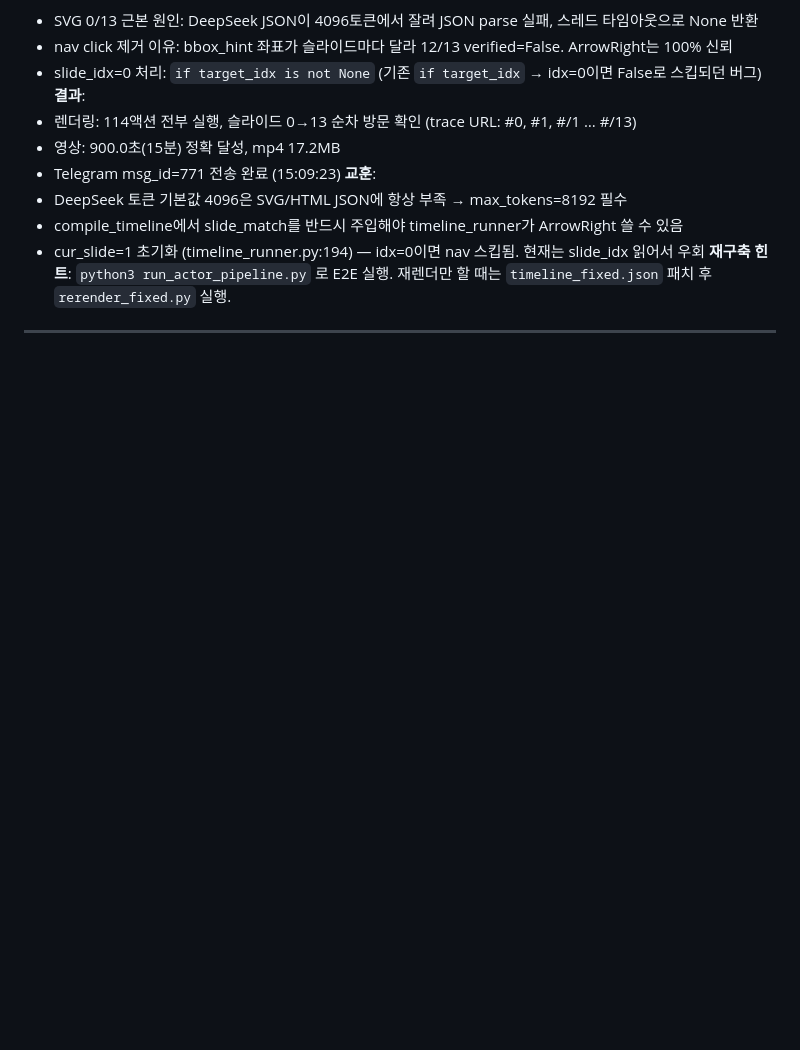
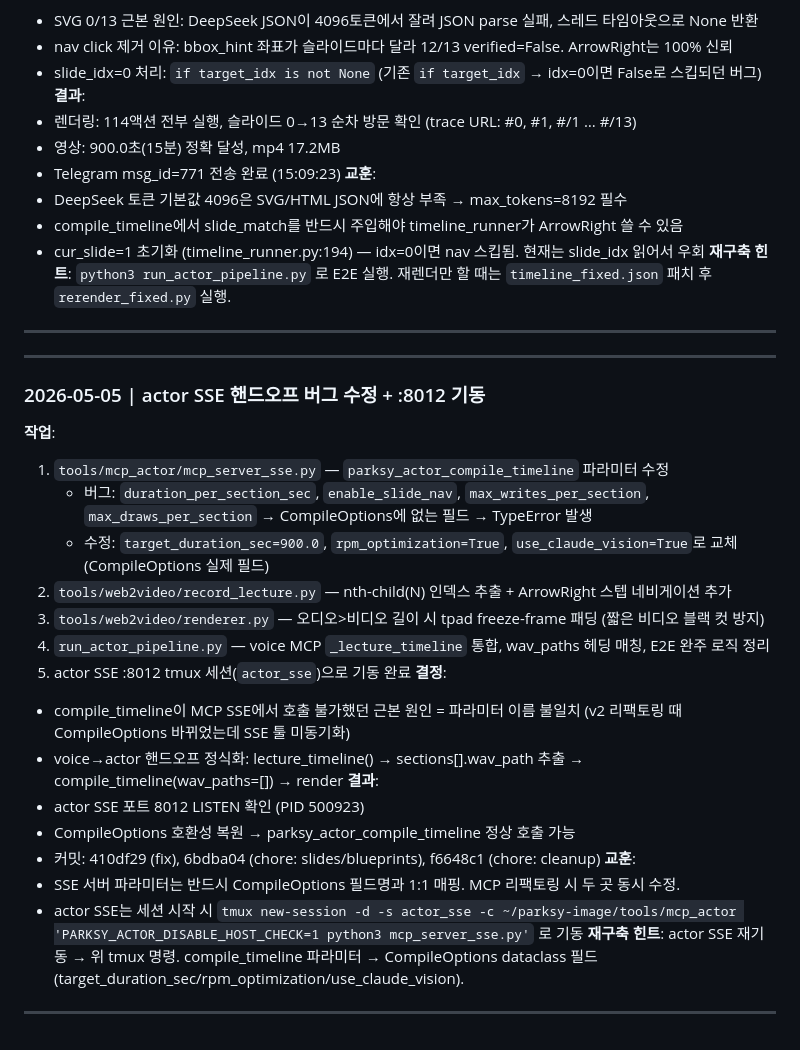
Before and after one commit to dtslib1979/dtslib-localpc, a Markdown page: repos/parksy-image.md, the part around the change. Drawn GitHub-style; blank space fills up the shorter version.

Commit message:
chore: parksy-image 세션 로그 — actor SSE 핸드오프 버그 수정 + :8012 기동 (2026-05-05)
Co-Authored-By: Claude Sonnet 4.6 <noreply@anthropic.com>

```diff
--- a/repos/parksy-image.md
+++ b/repos/parksy-image.md
@@ -924,3 +924,26 @@ P0(스크립트) → P0.6(Claude Vision 판서 싱크, 45/120s) → P2(GPT-SoVIT
 - cur_slide=1 초기화 (timeline_runner.py:194) — idx=0이면 nav 스킵됨. 현재는 slide_idx 읽어서 우회
 **재구축 힌트**: `python3 run_actor_pipeline.py` 로 E2E 실행. 재렌더만 할 때는 `timeline_fixed.json` 패치 후 `rerender_fixed.py` 실행.
 ---
+
+---
+### 2026-05-05 | actor SSE 핸드오프 버그 수정 + :8012 기동
+**작업**:
+1. `tools/mcp_actor/mcp_server_sse.py` — `parksy_actor_compile_timeline` 파라미터 수정
+   - 버그: `duration_per_section_sec`, `enable_slide_nav`, `max_writes_per_section`, `max_draws_per_section` → CompileOptions에 없는 필드 → TypeError 발생
+   - 수정: `target_duration_sec=900.0`, `rpm_optimization=True`, `use_claude_vision=True`로 교체 (CompileOptions 실제 필드)
+2. `tools/web2video/record_lecture.py` — nth-child(N) 인덱스 추출 + ArrowRight 스텝 네비게이션 추가
+3. `tools/web2video/renderer.py` — 오디오>비디오 길이 시 tpad freeze-frame 패딩 (짧은 비디오 블랙 컷 방지)
+4. `run_actor_pipeline.py` — voice MCP `_lecture_timeline` 통합, wav_paths 헤딩 매칭, E2E 완주 로직 정리
+5. actor SSE :8012 tmux 세션(`actor_sse`)으로 기동 완료
+**결정**:
+- compile_timeline이 MCP SSE에서 호출 불가했던 근본 원인 = 파라미터 이름 불일치 (v2 리팩토링 때 CompileOptions 바뀌었는데 SSE 툴 미동기화)
+- voice→actor 핸드오프 정식화: lecture_timeline() → sections[].wav_path 추출 → compile_timeline(wav_paths=[]) → render
+**결과**:
+- actor SSE 포트 8012 LISTEN 확인 (PID 500923)
+- CompileOptions 호환성 복원 → parksy_actor_compile_timeline 정상 호출 가능
+- 커밋: 410df29 (fix), 6bdba04 (chore: slides/blueprints), f6648c1 (chore: cleanup)
+**교훈**:
+- SSE 서버 파라미터는 반드시 CompileOptions 필드명과 1:1 매핑. MCP 리팩토링 시 두 곳 동시 수정.
+- actor SSE는 세션 시작 시 `tmux new-session -d -s actor_sse -c ~/parksy-image/tools/mcp_actor 'PARKSY_ACTOR_DISABLE_HOST_CHECK=1 python3 mcp_server_sse.py'` 로 기동
+**재구축 힌트**: actor SSE 재기동 → 위 tmux 명령. compile_timeline 파라미터 → CompileOptions dataclass 필드(target_duration_sec/rpm_optimization/use_claude_vision).
+---
```
